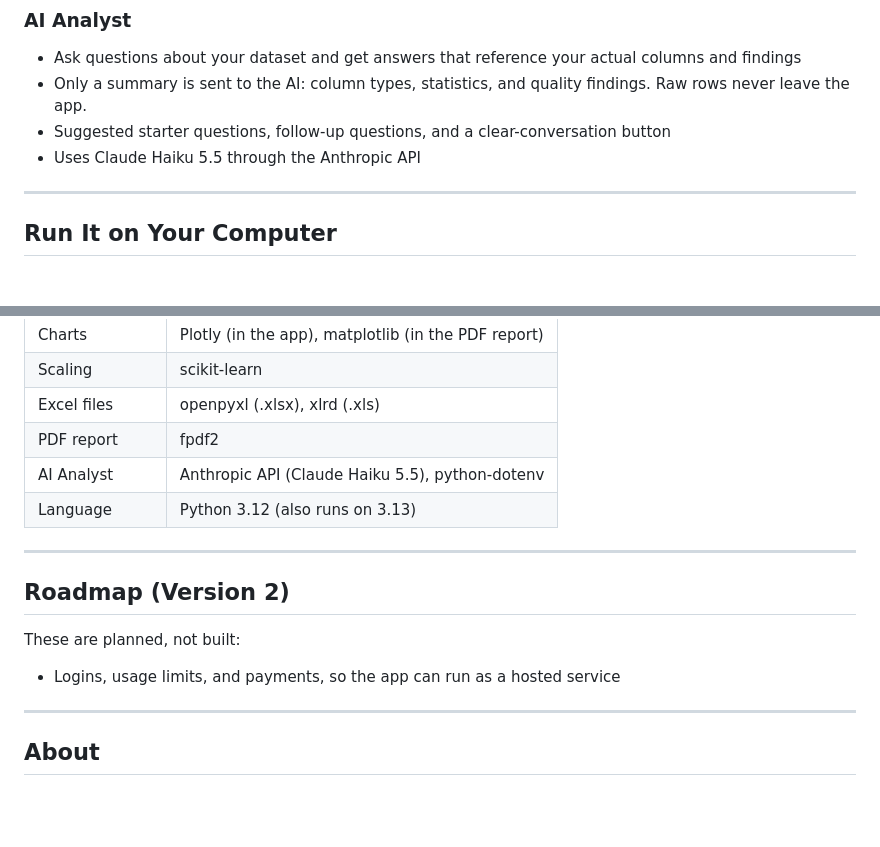
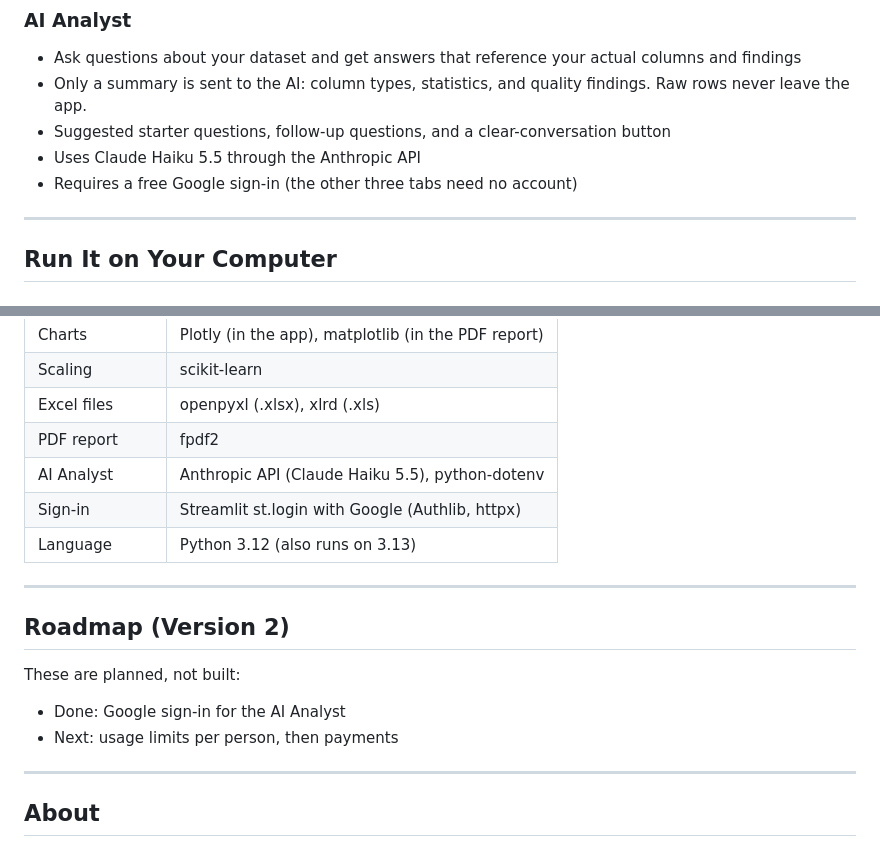
Before and after one commit to kalopez0621/smartwrangle, a Markdown page: README.md, 2 parts joined by grey strips. GitHub-like rendering; blank space fills up the shorter version.

```diff
--- a/README.md
+++ b/README.md
@@ -93,6 +93,7 @@ No data science background is needed. Every finding and every tool is explained
 - Only a summary is sent to the AI: column types, statistics, and quality findings. Raw rows never leave the app.
 - Suggested starter questions, follow-up questions, and a clear-conversation button
 - Uses Claude Haiku 5.5 through the Anthropic API
+- Requires a free Google sign-in (the other three tabs need no account)
 
 ---
 
@@ -207,6 +230,7 @@ smartwrangle/
 | Excel files | openpyxl (.xlsx), xlrd (.xls) |
 | PDF report | fpdf2 |
 | AI Analyst | Anthropic API (Claude Haiku 5.5), python-dotenv |
+| Sign-in | Streamlit st.login with Google (Authlib, httpx) |
 | Language | Python 3.12 (also runs on 3.13) |
 
 ---
@@ -215,7 +239,8 @@ smartwrangle/
 
 These are planned, not built:
 
-- Logins, usage limits, and payments, so the app can run as a hosted service
+- Done: Google sign-in for the AI Analyst
+- Next: usage limits per person, then payments
 
 ---
 
```
Also changed, not shown: other parts of README.md (+26 -4 lines), assets/favicon.png (added), 5 other files.
